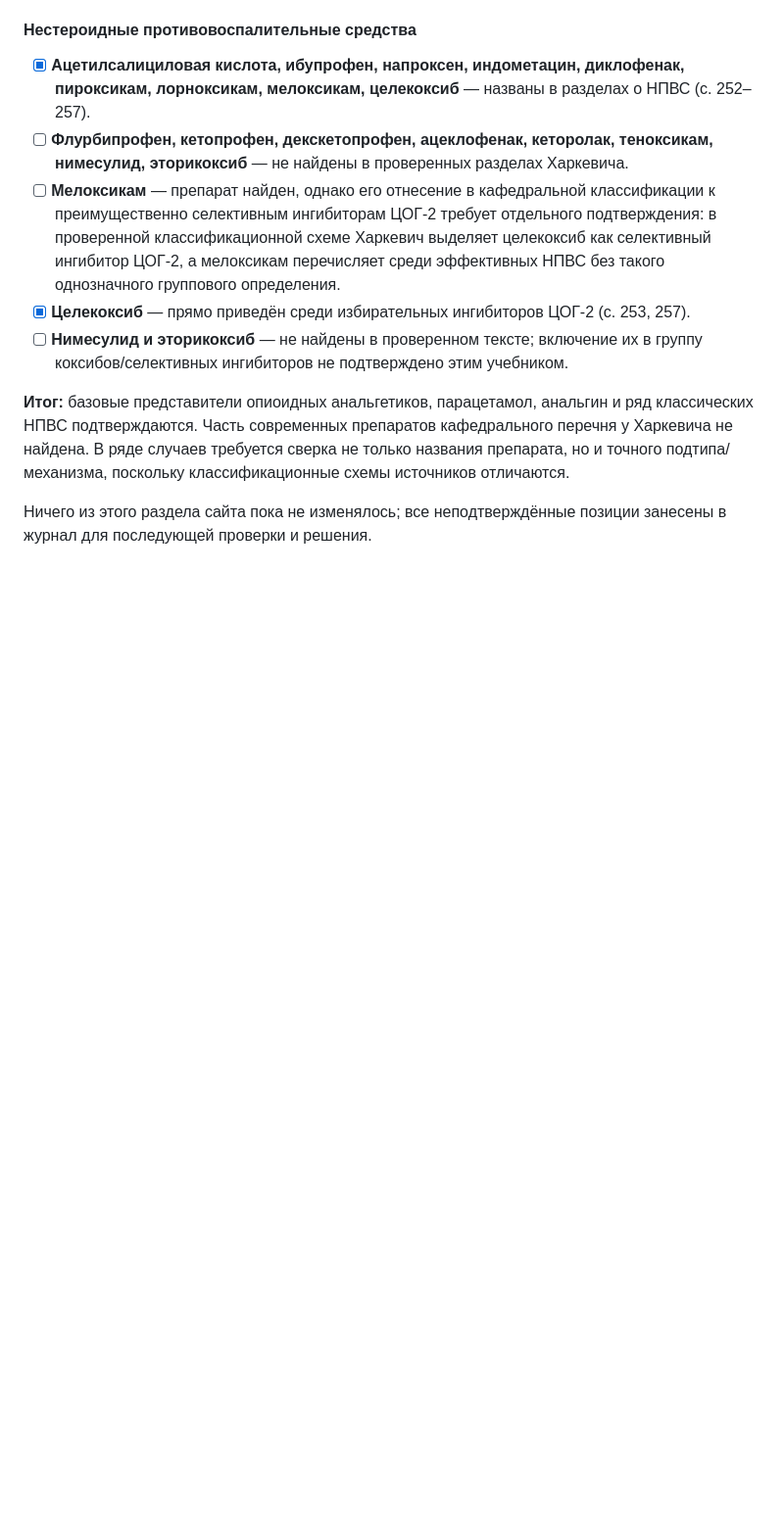
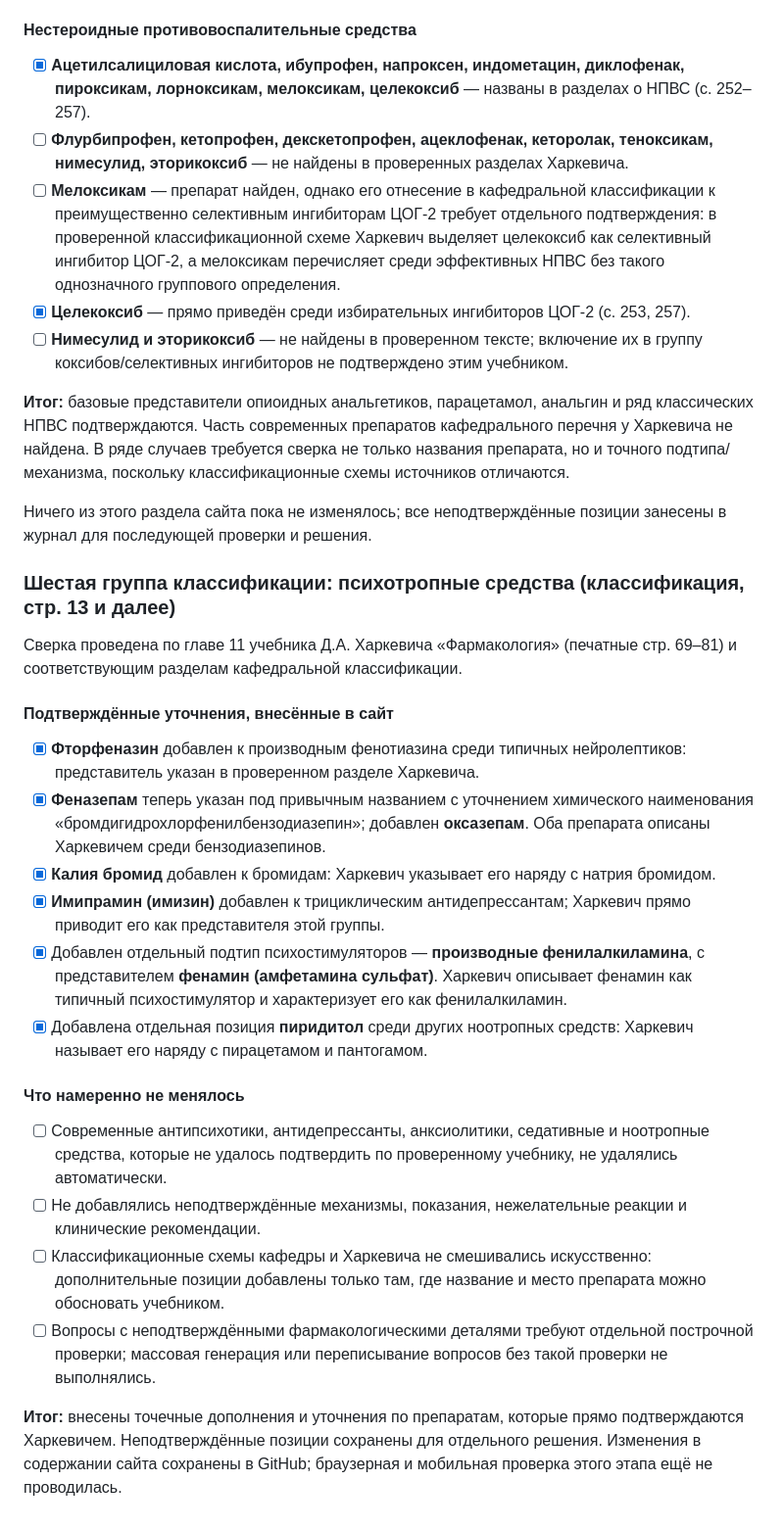
Before and after one commit to AkiraWolf2828/pharmstudy, a Markdown page: AUDIT_LOG.md, the part around the change. Shown at 98% size. Rendered like a GitHub page; blank space fills up the shorter version.

Commit message:
Record psychotropic section audit and confirmed corrections

```diff
--- a/AUDIT_LOG.md
+++ b/AUDIT_LOG.md
@@ -184,3 +184,24 @@
 **Итог:** базовые представители опиоидных анальгетиков, парацетамол, анальгин и ряд классических НПВС подтверждаются. Часть современных препаратов кафедрального перечня у Харкевича не найдена. В ряде случаев требуется сверка не только названия препарата, но и точного подтипа/механизма, поскольку классификационные схемы источников отличаются.
 
 Ничего из этого раздела сайта пока не изменялось; все неподтверждённые позиции занесены в журнал для последующей проверки и решения.
+
+
+### Шестая группа классификации: психотропные средства (классификация, стр. 13 и далее)
+
+Сверка проведена по главе 11 учебника Д.А. Харкевича «Фармакология» (печатные стр. 69–81) и соответствующим разделам кафедральной классификации.
+
+#### Подтверждённые уточнения, внесённые в сайт
+- [x] **Фторфеназин** добавлен к производным фенотиазина среди типичных нейролептиков: представитель указан в проверенном разделе Харкевича.
+- [x] **Феназепам** теперь указан под привычным названием с уточнением химического наименования «бромдигидрохлорфенилбензодиазепин»; добавлен **оксазепам**. Оба препарата описаны Харкевичем среди бензодиазепинов.
+- [x] **Калия бромид** добавлен к бромидам: Харкевич указывает его наряду с натрия бромидом.
+- [x] **Имипрамин (имизин)** добавлен к трициклическим антидепрессантам; Харкевич прямо приводит его как представителя этой группы.
+- [x] Добавлен отдельный подтип психостимуляторов — **производные фенилалкиламина**, с представителем **фенамин (амфетамина сульфат)**. Харкевич описывает фенамин как типичный психостимулятор и характеризует его как фенилалкиламин.
+- [x] Добавлена отдельная позиция **пиридитол** среди других ноотропных средств: Харкевич называет его наряду с пирацетамом и пантогамом.
+
+#### Что намеренно не менялось
+- [ ] Современные антипсихотики, антидепрессанты, анксиолитики, седативные и ноотропные средства, которые не удалось подтвердить по проверенному учебнику, не удалялись автоматически.
+- [ ] Не добавлялись неподтверждённые механизмы, показания, нежелательные реакции и клинические рекомендации.
+- [ ] Классификационные схемы кафедры и Харкевича не смешивались искусственно: дополнительные позиции добавлены только там, где название и место препарата можно обосновать учебником.
+- [ ] Вопросы с неподтверждёнными фармакологическими деталями требуют отдельной построчной проверки; массовая генерация или переписывание вопросов без такой проверки не выполнялись.
+
+**Итог:** внесены точечные дополнения и уточнения по препаратам, которые прямо подтверждаются Харкевичем. Неподтверждённые позиции сохранены для отдельного решения. Изменения в содержании сайта сохранены в GitHub; браузерная и мобильная проверка этого этапа ещё не проводилась.
```
